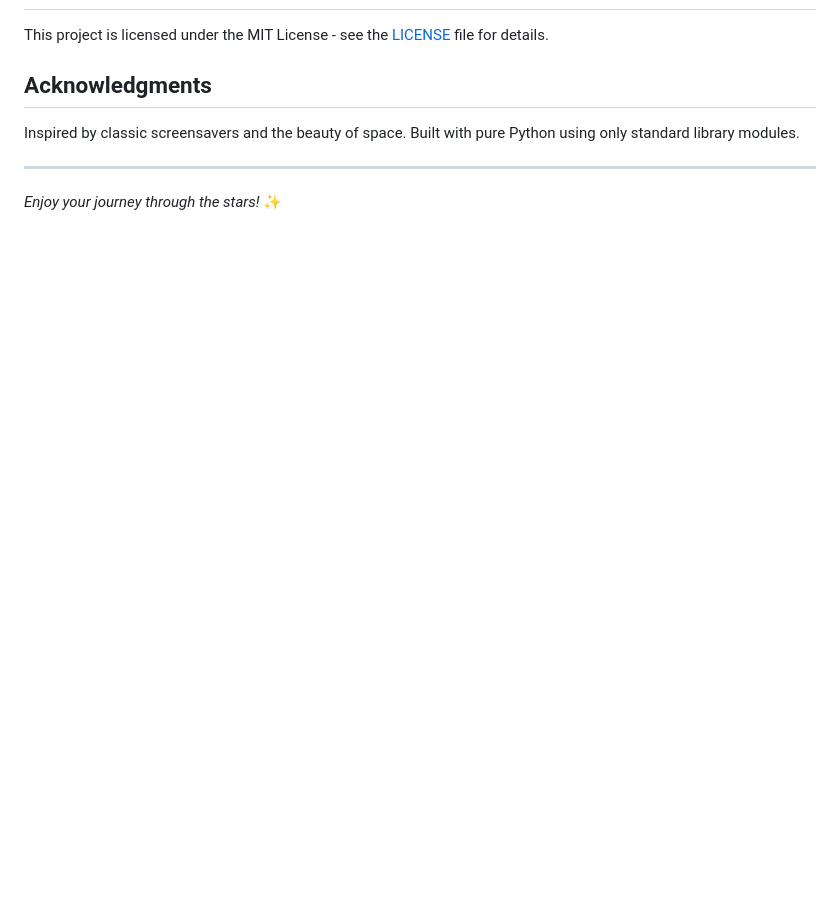
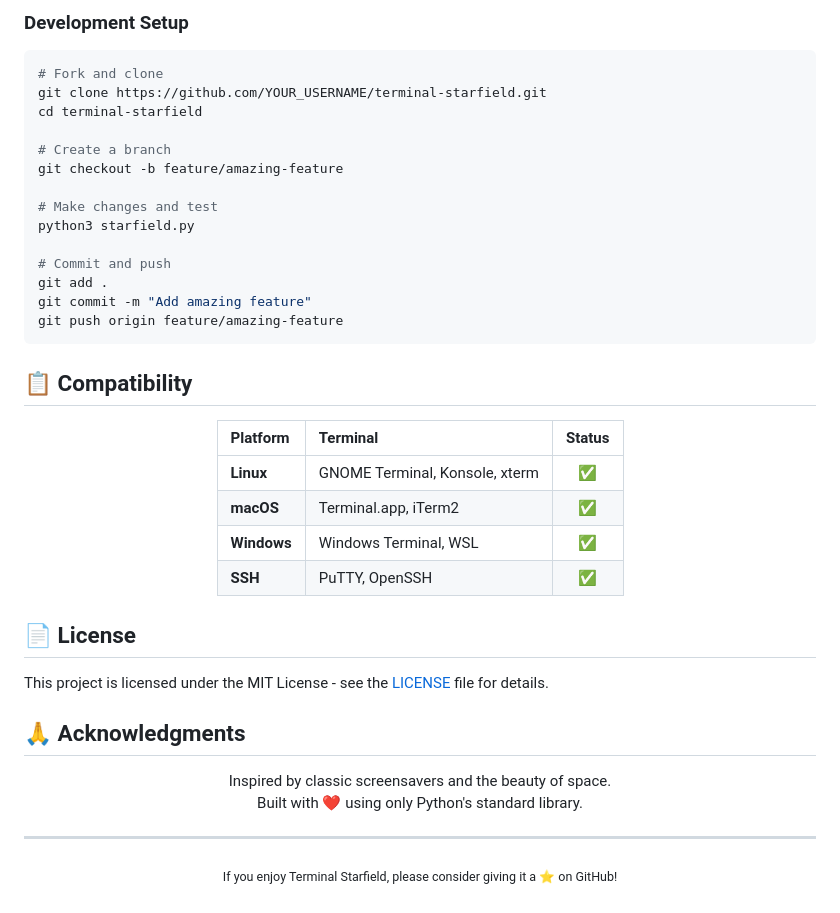
Before and after one commit to fortunexbt/terminal-starfield, a Markdown page: README.md, the part around the change printed below. GitHub-like rendering; blank space fills up the shorter version.

````diff
--- a/README.md
+++ b/README.md
@@ -143,10 +208,52 @@ Feel free to open issues or submit pull requests! Some ideas for contributions:
+</td>
+</tr>
+</table>
+
+### Development Setup
+
+```bash
+# Fork and clone
+git clone https://github.com/YOUR_USERNAME/terminal-starfield.git
+cd terminal-starfield
+
+# Create a branch
+git checkout -b feature/amazing-feature
+
+# Make changes and test
+python3 starfield.py
+
+# Commit and push
+git add .
+git commit -m "Add amazing feature"
+git push origin feature/amazing-feature
+```
+
+## 📋 Compatibility
+
+<div align="center">
+
+| Platform | Terminal | Status |
+|:---------|:---------|:------:|
+| **Linux** | GNOME Terminal, Konsole, xterm | ✅ |
+| **macOS** | Terminal.app, iTerm2 | ✅ |
+| **Windows** | Windows Terminal, WSL | ✅ |
+| **SSH** | PuTTY, OpenSSH | ✅ |
+
+</div>
+
+## 📄 License
 
 This project is licensed under the MIT License - see the [LICENSE](LICENSE) file for details.
 
-## Acknowledgments
+## 🙏 Acknowledgments
 
-Inspired by classic screensavers and the beauty of space. Built with pure Python using only standard library modules.
+<div align="center">
+
+Inspired by classic screensavers and the beauty of space.
+Built with ❤️ using only Python's standard library.
 
 ---
 
-*Enjoy your journey through the stars!* ✨
+<sub>If you enjoy Terminal Starfield, please consider giving it a ⭐ on GitHub!</sub>
+
+</div>
````
Also changed, not shown: other parts of README.md (+178 -113 lines).
